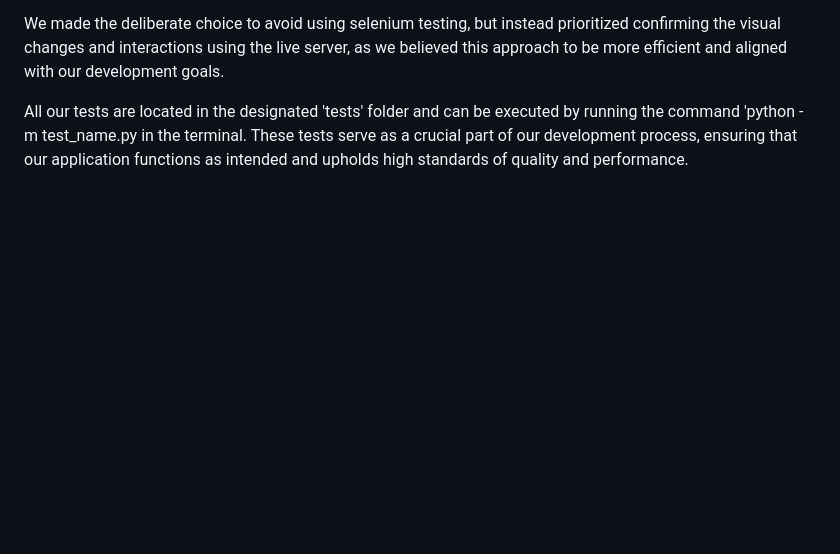
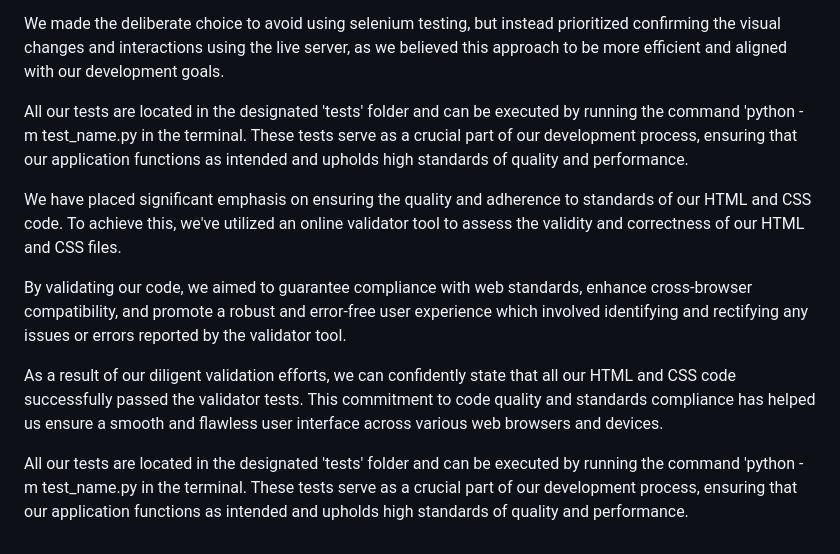
Before and after one commit to Vobrymn/Anirecom, a Markdown page: README.md, the part around one of its changes. GitHub-like rendering; blank space fills up the shorter version.

```diff
--- a/README.md
+++ b/README.md
@@ -87,3 +87,11 @@ To ensure the reliability and correctness of our application, we conducted thoro
 We made the deliberate choice to avoid using selenium testing, but instead prioritized confirming the visual changes and interactions using the live server, as we believed this approach to be more efficient and aligned with our development goals.
 
 All our tests are located in the designated 'tests' folder and can be executed by running the command 'python -m test_name.py in the terminal. These tests serve as a crucial part of our development process, ensuring that our application functions as intended and upholds high standards of quality and performance.
+
+We have placed significant emphasis on ensuring the quality and adherence to standards of our HTML and CSS code. To achieve this, we've utilized an online validator tool to assess the validity and correctness of our HTML and CSS files.
+
+By validating our code, we aimed to guarantee compliance with web standards, enhance cross-browser compatibility, and promote a robust and error-free user experience which involved identifying and rectifying any issues or errors reported by the validator tool.
+
+As a result of our diligent validation efforts, we can confidently state that all our HTML and CSS code successfully passed the validator tests. This commitment to code quality and standards compliance has helped us ensure a smooth and flawless user interface across various web browsers and devices.
+
+All our tests are located in the designated 'tests' folder and can be executed by running the command 'python -m test_name.py in the terminal. These tests serve as a crucial part of our development process, ensuring that our application functions as intended and upholds high standards of quality and performance.
```
Also changed, not shown: other parts of README.md (+5 -5 lines).
